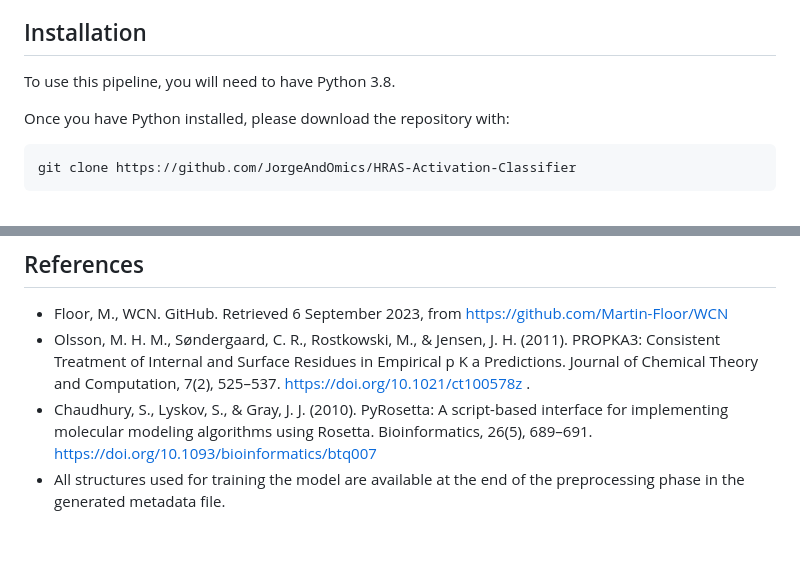
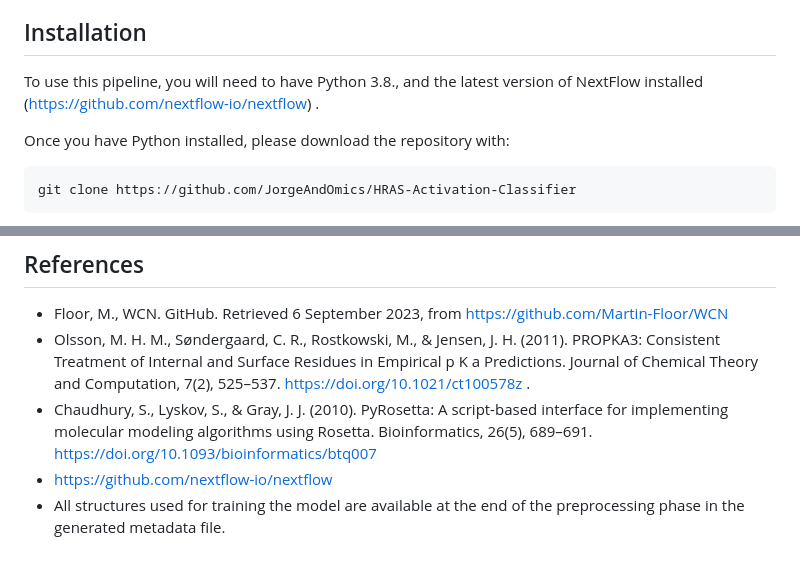
Before and after one commit to JorgeAndOmics/HRAS-Activation-Classifier, a Markdown page: README.md, 2 parts joined by grey strips. Drawn GitHub-style.

```diff
--- a/README.md
+++ b/README.md
@@ -14,7 +14,7 @@ HRAS Activation Classifier is a complete pipeline for the generation of a Random
 
 ## Installation
 
-To use this pipeline, you will need to have Python 3.8.
+To use this pipeline, you will need to have Python 3.8., and the latest version of NextFlow installed (https://github.com/nextflow-io/nextflow) .
 
 Once you have Python installed, please download the repository with:
 
@@ -99,4 +99,5 @@ and Computation, 7(2), 525–537. https://doi.org/10.1021/ct100578z .
 - Chaudhury, S., Lyskov, S., & Gray, J. J. (2010). PyRosetta: A script-based interface for implementing
 molecular modeling algorithms using Rosetta. Bioinformatics, 26(5), 689–691.
 https://doi.org/10.1093/bioinformatics/btq007
+- https://github.com/nextflow-io/nextflow
 - All structures used for training the model are available at the end of the preprocessing phase in the generated metadata file.
```
